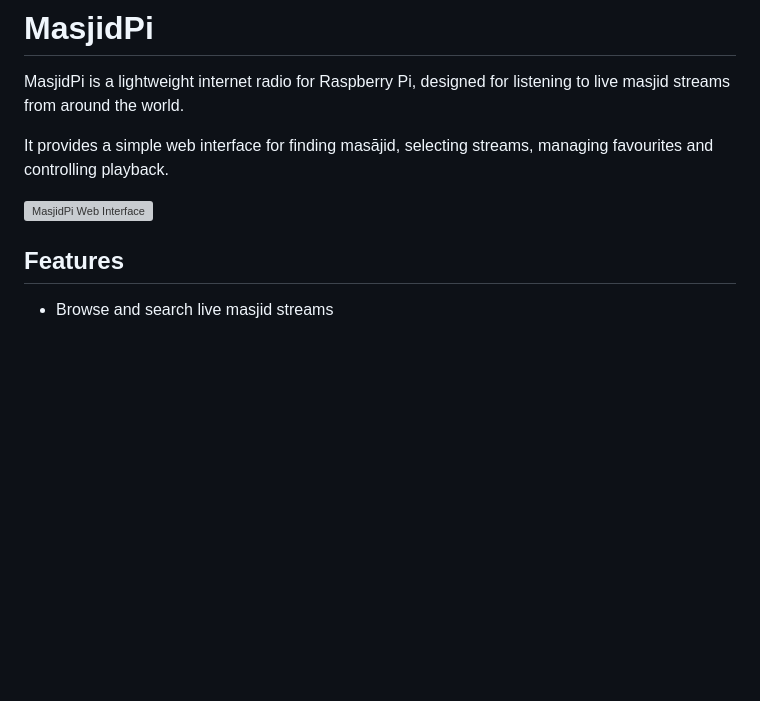
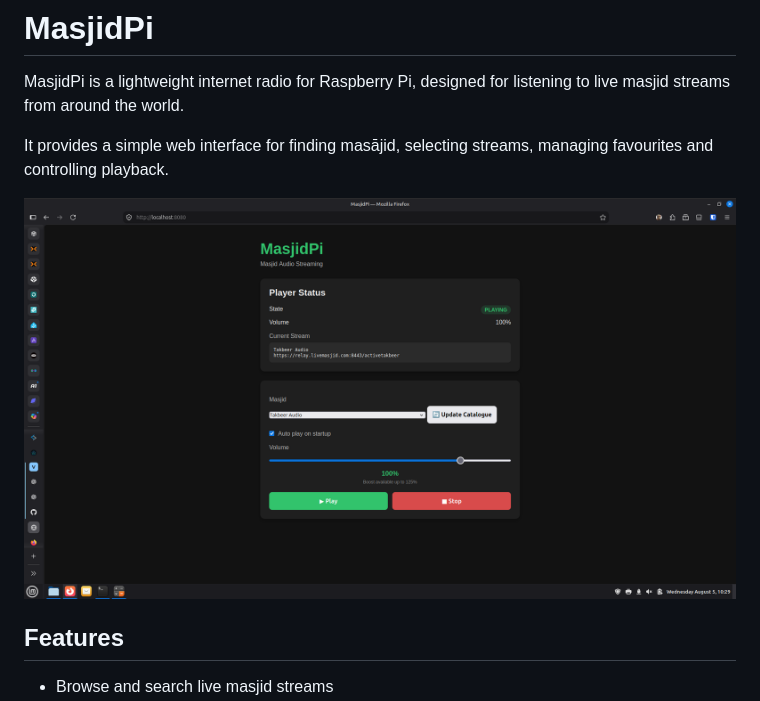
Before and after one commit to X-Calibre/MasjidPi, a Markdown page: README.md, the part around the change. Drawn GitHub-style; blank space fills up the shorter version; grey boxes are pictures that could not be loaded.

Commit message:
Update UI image in README

```diff
--- a/README.md
+++ b/README.md
@@ -4,7 +4,7 @@ MasjidPi is a lightweight internet radio for Raspberry Pi, designed for listenin
 
 It provides a simple web interface for finding masājid, selecting streams, managing favourites and controlling playback.
 
-![MasjidPi Web Interface](docs/images/masjidpi-ui.svg)
+![MasjidPi Web Interface](docs/images/Updated-UI.png)
 
 ## Features
 
```
